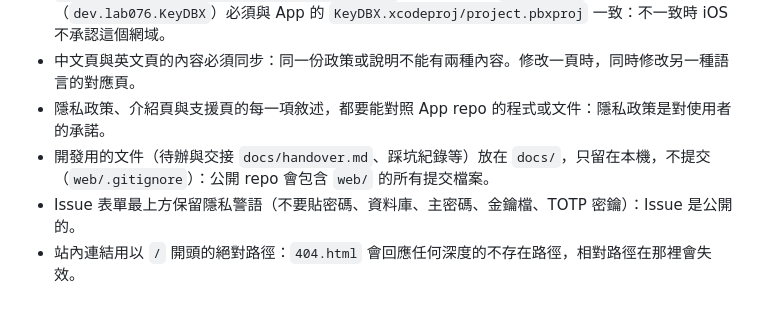
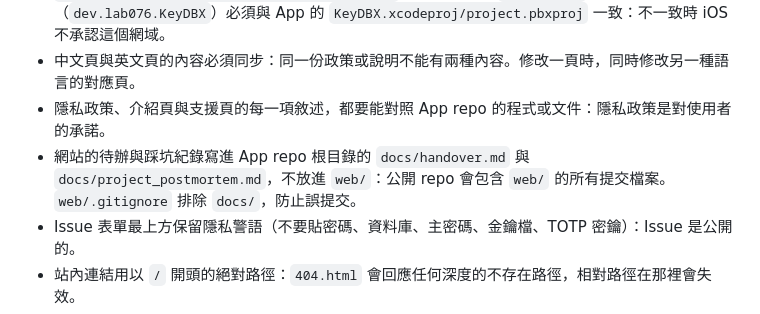
Before and after one commit to Hank076/KeyDBX, a Markdown page: AGENTS.md, the part around the change. GitHub-like rendering.

Commit message:
docs(web): 網站的待辦與踩坑紀錄改放 App repo 的 docs/
web/ 的提交檔案都會發布到公開 repo，開發文件因此放在 App repo 根目錄的 docs/。
web/.gitignore 仍排除 docs/，防止誤提交。

驗證：python3 web/scripts/check-site.py 全部通過。

```diff
--- a/AGENTS.md
+++ b/AGENTS.md
@@ -14,7 +14,7 @@
 - `site/.well-known/apple-app-site-association` 的 Team ID（`NQ5QFN5794`）與 bundle ID（`dev.lab076.KeyDBX`）必須與 App 的 `KeyDBX.xcodeproj/project.pbxproj` 一致：不一致時 iOS 不承認這個網域。
 - 中文頁與英文頁的內容必須同步：同一份政策或說明不能有兩種內容。修改一頁時，同時修改另一種語言的對應頁。
 - 隱私政策、介紹頁與支援頁的每一項敘述，都要能對照 App repo 的程式或文件：隱私政策是對使用者的承諾。
-- 開發用的文件（待辦與交接 `docs/handover.md`、踩坑紀錄等）放在 `docs/`，只留在本機，不提交（`web/.gitignore`）：公開 repo 會包含 `web/` 的所有提交檔案。
+- 網站的待辦與踩坑紀錄寫進 App repo 根目錄的 `docs/handover.md` 與 `docs/project_postmortem.md`，不放進 `web/`：公開 repo 會包含 `web/` 的所有提交檔案。`web/.gitignore` 排除 `docs/`，防止誤提交。
 - Issue 表單最上方保留隱私警語（不要貼密碼、資料庫、主密碼、金鑰檔、TOTP 密鑰）：Issue 是公開的。
 - 站內連結用以 `/` 開頭的絕對路徑：`404.html` 會回應任何深度的不存在路徑，相對路徑在那裡會失效。
 - 提到 KeePass、KeePassXC、Dropbox、Apple 的頁面保留商標聲明，不使用它們的 logo。
```
